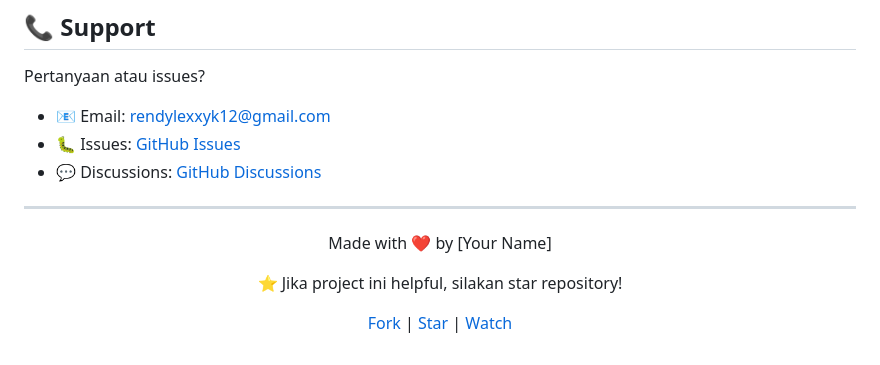
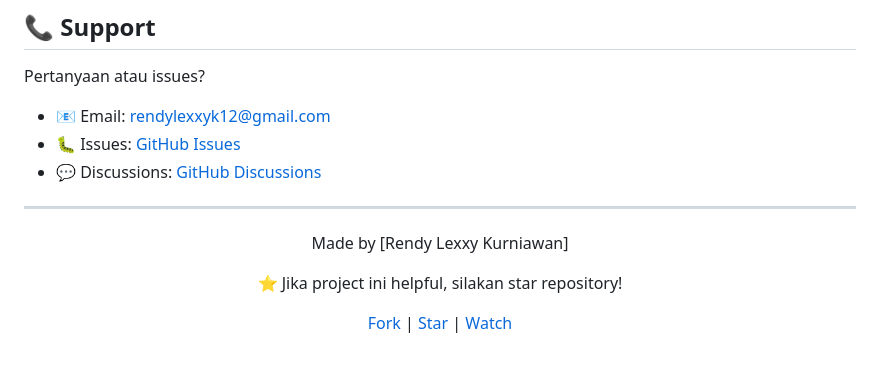
Before and after one commit to Lusive12/X-twitterScraper_sentimentAnalysis, a Markdown page: README.md, the part around one of its changes. Drawn GitHub-style.

```diff
--- a/README.md
+++ b/README.md
@@ -384,7 +384,7 @@ Pertanyaan atau issues?
 
 <div align="center">
 
-Made with ❤️ by [Your Name]
+Made by [Rendy Lexxy Kurniawan]
 
 ⭐ Jika project ini helpful, silakan star repository!
 
```
Also changed, not shown: other parts of README.md (+3 -3 lines).
